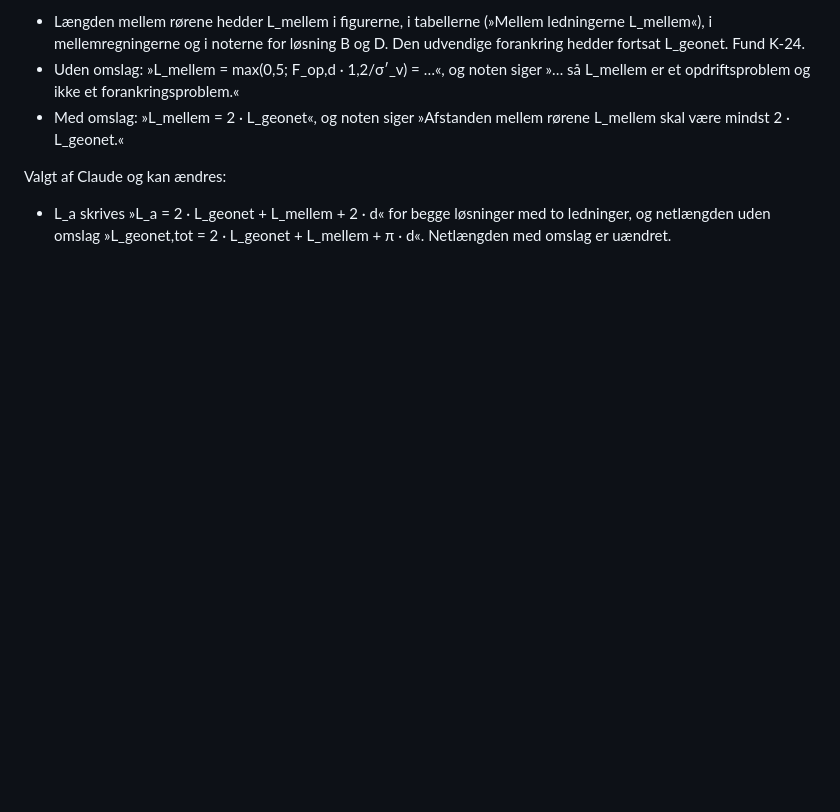
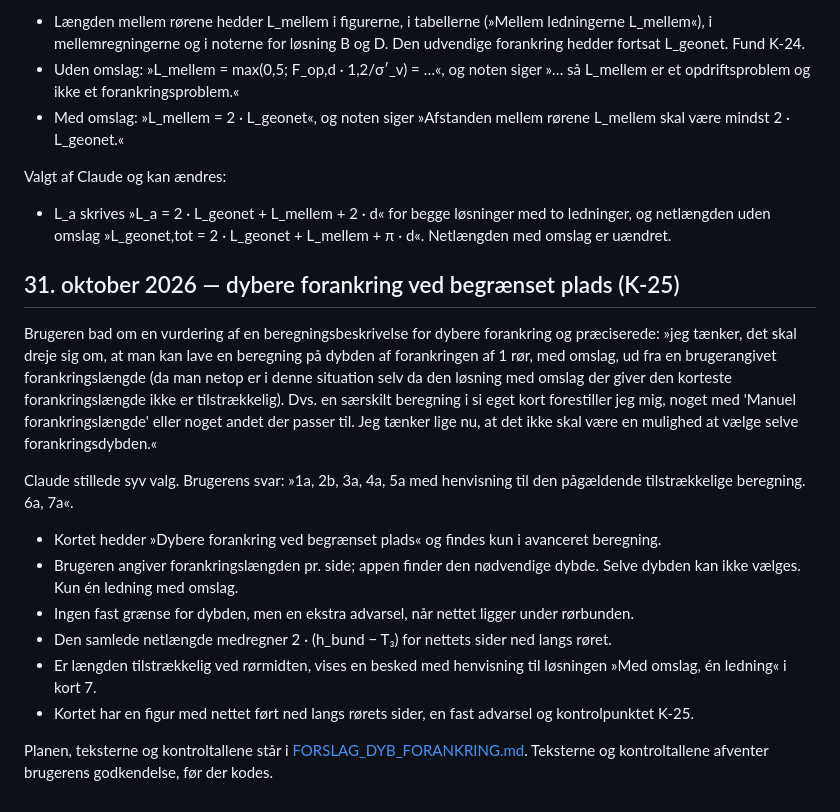
Before and after one commit to 1982Strand/bg-opdriftssikring, a Markdown page: docs/BESLUTNINGER.md, the part around the change. GitHub-like rendering; blank space fills up the shorter version.

Commit message:
Forslag til dybere forankring ved begrænset plads (K-25)
Co-Authored-By: Claude Opus 5.5 <noreply@anthropic.com>

```diff
--- a/docs/BESLUTNINGER.md
+++ b/docs/BESLUTNINGER.md
@@ -592,3 +592,18 @@ Brugeren spurgte, hvorfor længden mellem rørene kun er 0,81 m, når L_geonet y
 
 Valgt af Claude og kan ændres:
 - L_a skrives »L_a = 2 · L_geonet + L_mellem + 2 · d« for begge løsninger med to ledninger, og netlængden uden omslag »L_geonet,tot = 2 · L_geonet + L_mellem + π · d«. Netlængden med omslag er uændret.
+
+## 31. oktober 2026 — dybere forankring ved begrænset plads (K-25)
+
+Brugeren bad om en vurdering af en beregningsbeskrivelse for dybere forankring og præciserede: »jeg tænker, det skal dreje sig om, at man kan lave en beregning på dybden af forankringen af 1 rør, med omslag, ud fra en brugerangivet forankringslængde (da man netop er i denne situation selv da den løsning med omslag der giver den korteste forankringslængde ikke er tilstrækkelig). Dvs. en særskilt beregning i si eget kort forestiller jeg mig, noget med 'Manuel forankringslængde' eller noget andet der passer til. Jeg tænker lige nu, at det ikke skal være en mulighed at vælge selve forankringsdybden.«
+
+Claude stillede syv valg. Brugerens svar: »1a, 2b, 3a, 4a, 5a med henvisning til den pågældende tilstrækkelige beregning. 6a, 7a«.
+
+- Kortet hedder »Dybere forankring ved begrænset plads« og findes kun i avanceret beregning.
+- Brugeren angiver forankringslængden pr. side; appen finder den nødvendige dybde. Selve dybden kan ikke vælges. Kun én ledning med omslag.
+- Ingen fast grænse for dybden, men en ekstra advarsel, når nettet ligger under rørbunden.
+- Den samlede netlængde medregner 2 · (h_bund − T₃) for nettets sider ned langs røret.
+- Er længden tilstrækkelig ved rørmidten, vises en besked med henvisning til løsningen »Med omslag, én ledning« i kort 7.
+- Kortet har en figur med nettet ført ned langs rørets sider, en fast advarsel og kontrolpunktet K-25.
+
+Planen, teksterne og kontroltallene står i [FORSLAG_DYB_FORANKRING.md](FORSLAG_DYB_FORANKRING.md). Teksterne og kontroltallene afventer brugerens godkendelse, før der kodes.
```
Also changed, not shown: docs/FORSLAG_DYB_FORANKRING.md (added, +118 -0 lines), docs/FUND.md (+11 -0 lines).
